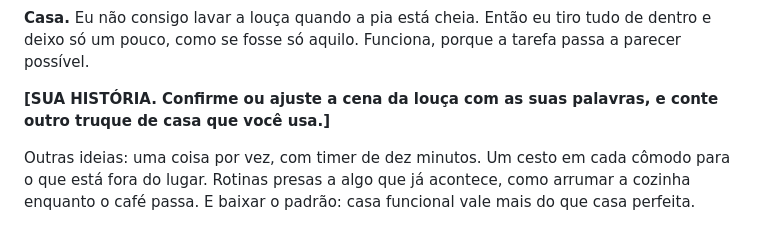
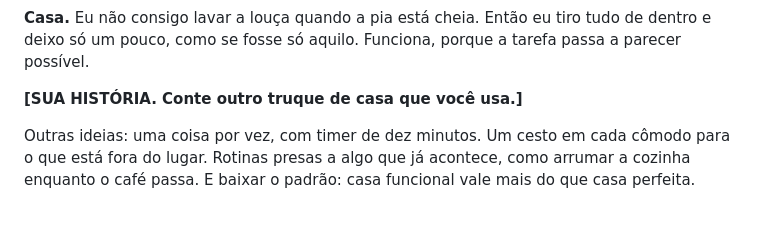
Before and after one commit to julianavelosolopes/JU, a Markdown page: roteiros/modulo-8-a-vida-pratica.md, the part around the change. Drawn GitHub-style.

Commit message:
Confirm dishes scene as the author's own in lesson 8.2
Co-Authored-By: Claude Fable 5.2 <noreply@anthropic.com>
Claude-Session: https://claude.ai/code/session_01S8YpTYkaUbEKB6NV2bNhLj

```diff
--- a/roteiros/modulo-8-a-vida-pratica.md
+++ b/roteiros/modulo-8-a-vida-pratica.md
@@ -68,7 +68,7 @@ Coloque tudo o que der em débito automático. Escolha um dia fixo no mês para
 **Casa.**
 Eu não consigo lavar a louça quando a pia está cheia. Então eu tiro tudo de dentro e deixo só um pouco, como se fosse só aquilo. Funciona, porque a tarefa passa a parecer possível.
 
-**[SUA HISTÓRIA. Confirme ou ajuste a cena da louça com as suas palavras, e conte outro truque de casa que você usa.]**
+**[SUA HISTÓRIA. Conte outro truque de casa que você usa.]**
 
 Outras ideias: uma coisa por vez, com timer de dez minutos. Um cesto em cada cômodo para o que está fora do lugar. Rotinas presas a algo que já acontece, como arrumar a cozinha enquanto o café passa. E baixar o padrão: casa funcional vale mais do que casa perfeita.
 
```
